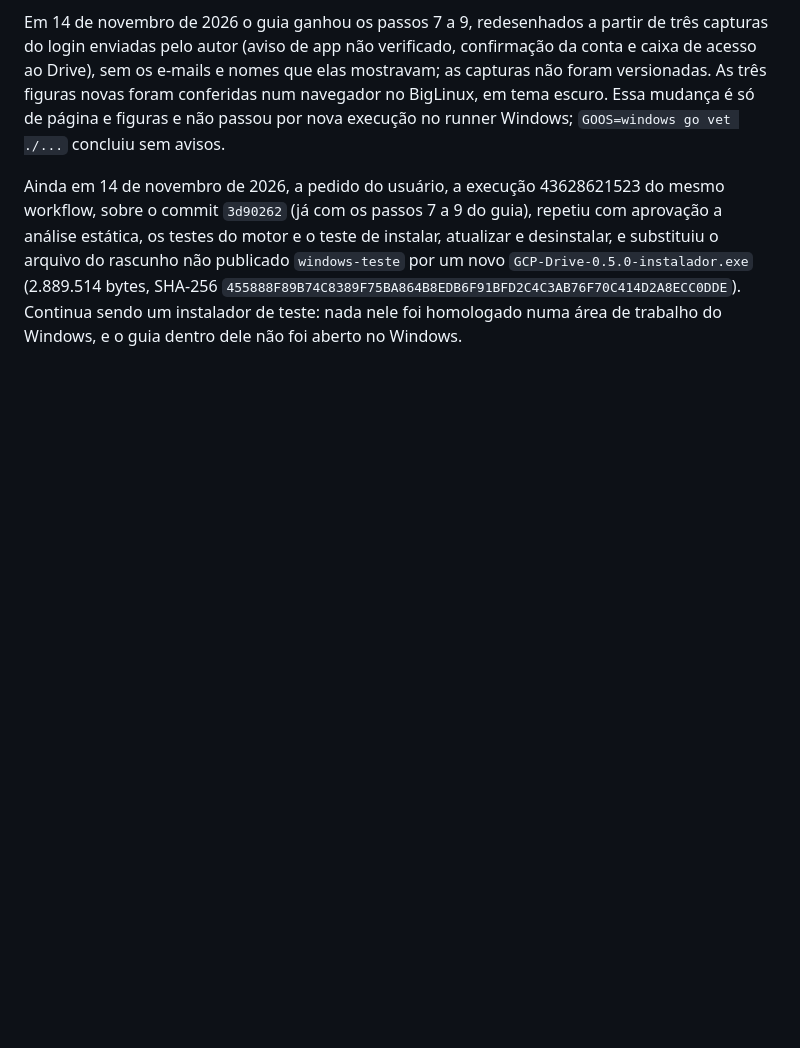
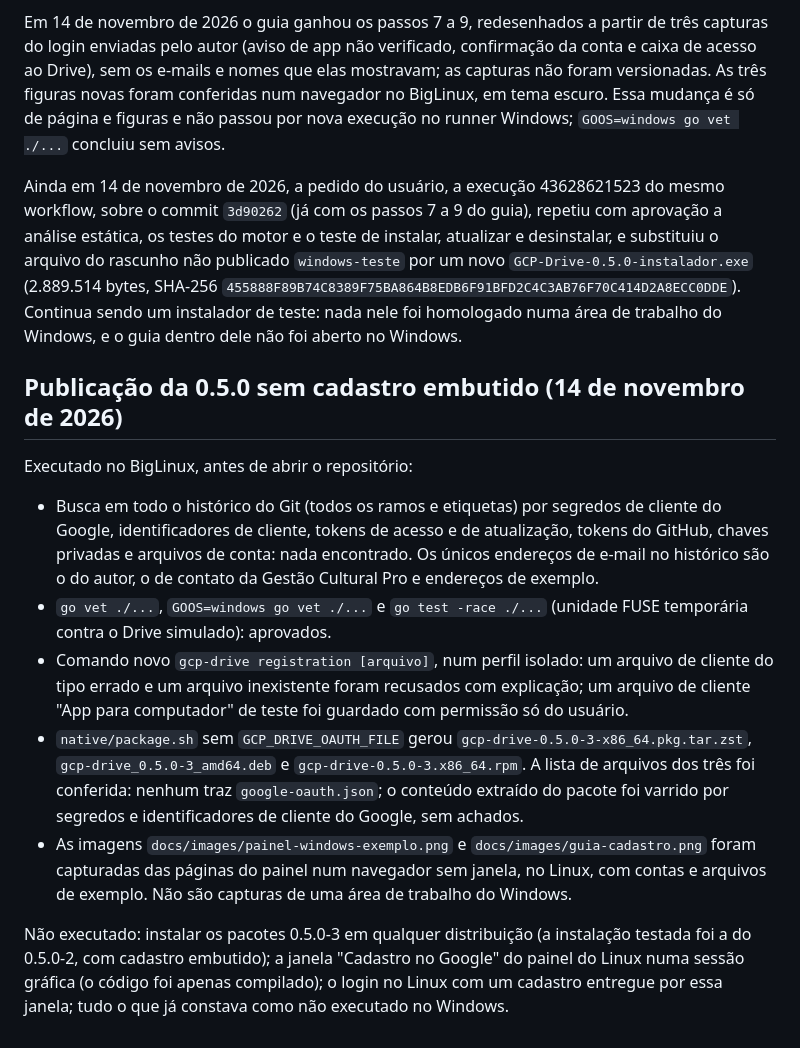
Before and after one commit to cliqueprojeto/GCP-Drive, a Markdown page: docs/VALIDACAO.md, the part around the change. Drawn GitHub-style; blank space fills up the shorter version.

```diff
--- a/docs/VALIDACAO.md
+++ b/docs/VALIDACAO.md
@@ -219,3 +219,15 @@ Em 14 de novembro de 2026, com autorização do usuário, a execução 436022488
 Em 14 de novembro de 2026 o guia ganhou os passos 7 a 9, redesenhados a partir de três capturas do login enviadas pelo autor (aviso de app não verificado, confirmação da conta e caixa de acesso ao Drive), sem os e-mails e nomes que elas mostravam; as capturas não foram versionadas. As três figuras novas foram conferidas num navegador no BigLinux, em tema escuro. Essa mudança é só de página e figuras e não passou por nova execução no runner Windows; `GOOS=windows go vet ./...` concluiu sem avisos.
 
 Ainda em 14 de novembro de 2026, a pedido do usuário, a execução 43628621523 do mesmo workflow, sobre o commit `3d90262` (já com os passos 7 a 9 do guia), repetiu com aprovação a análise estática, os testes do motor e o teste de instalar, atualizar e desinstalar, e substituiu o arquivo do rascunho não publicado `windows-teste` por um novo `GCP-Drive-0.5.0-instalador.exe` (2.889.514 bytes, SHA-256 `455888F89B74C8389F75BA864B8EDB6F91BFD2C4C3AB76F70C414D2A8ECC0DDE`). Continua sendo um instalador de teste: nada nele foi homologado numa área de trabalho do Windows, e o guia dentro dele não foi aberto no Windows.
+
+## Publicação da 0.5.0 sem cadastro embutido (14 de novembro de 2026)
+
+Executado no BigLinux, antes de abrir o repositório:
+
+- Busca em todo o histórico do Git (todos os ramos e etiquetas) por segredos de cliente do Google, identificadores de cliente, tokens de acesso e de atualização, tokens do GitHub, chaves privadas e arquivos de conta: nada encontrado. Os únicos endereços de e-mail no histórico são o do autor, o de contato da Gestão Cultural Pro e endereços de exemplo.
+- `go vet ./...`, `GOOS=windows go vet ./...` e `go test -race ./...` (unidade FUSE temporária contra o Drive simulado): aprovados.
+- Comando novo `gcp-drive registration [arquivo]`, num perfil isolado: um arquivo de cliente do tipo errado e um arquivo inexistente foram recusados com explicação; um arquivo de cliente "App para computador" de teste foi guardado com permissão só do usuário.
+- `native/package.sh` sem `GCP_DRIVE_OAUTH_FILE` gerou `gcp-drive-0.5.0-3-x86_64.pkg.tar.zst`, `gcp-drive_0.5.0-3_amd64.deb` e `gcp-drive-0.5.0-3.x86_64.rpm`. A lista de arquivos dos três foi conferida: nenhum traz `google-oauth.json`; o conteúdo extraído do pacote foi varrido por segredos e identificadores de cliente do Google, sem achados.
+- As imagens `docs/images/painel-windows-exemplo.png` e `docs/images/guia-cadastro.png` foram capturadas das páginas do painel num navegador sem janela, no Linux, com contas e arquivos de exemplo. Não são capturas de uma área de trabalho do Windows.
+
+Não executado: instalar os pacotes 0.5.0-3 em qualquer distribuição (a instalação testada foi a do 0.5.0-2, com cadastro embutido); a janela "Cadastro no Google" do painel do Linux numa sessão gráfica (o código foi apenas compilado); o login no Linux com um cadastro entregue por essa janela; tudo o que já constava como não executado no Windows.
```
Also changed, not shown: docs/CADASTRO-GOOGLE.md (+4 -2 lines), native/README.md (+1 -1 lines), docs/images/guia-cadastro.png (added), docs/images/painel-windows-exemplo.png (added), 5 other files.
